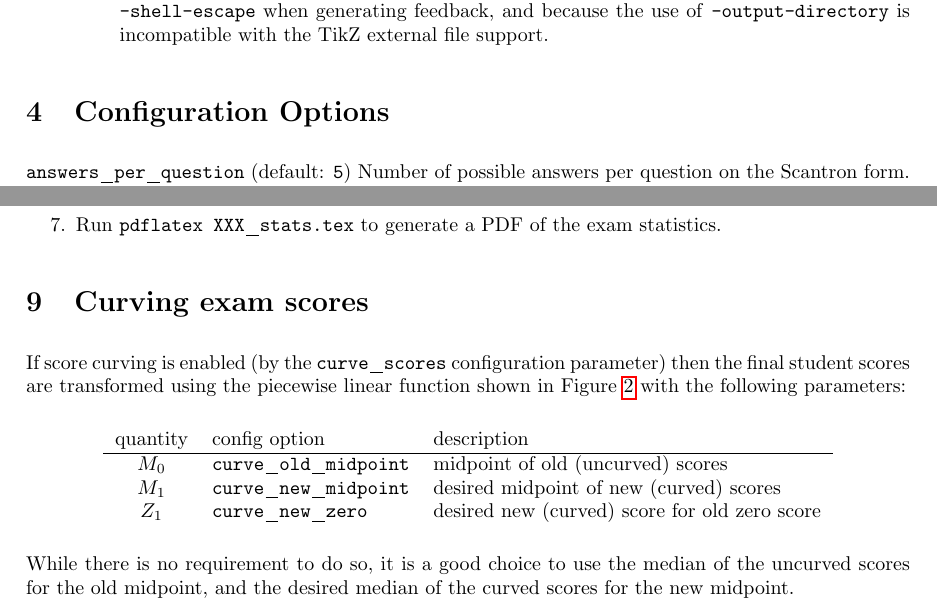
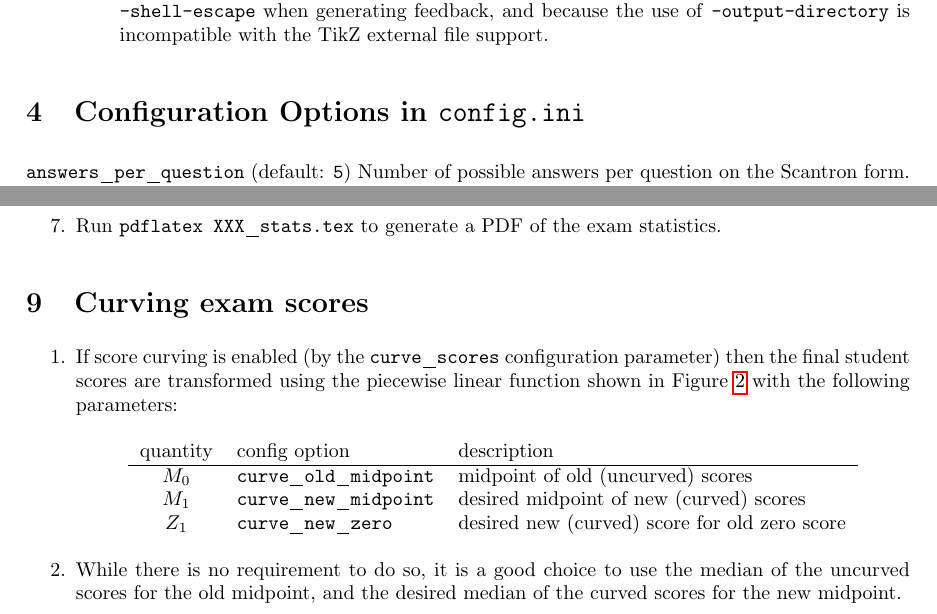
Before and after one commit to mwest1066/randexam, a LaTeX problem sheet (randexam-user-manual.tex): two parts of pages 3 and 6 of 9, joined at a grey line, cut so that both start at the same text. Compiled offline with pdfLaTeX.

Commit message:
improve user-manual formatting

```diff
--- a/randexam-user-manual.tex
+++ b/randexam-user-manual.tex
@@ -154,7 +154,7 @@ pdflatex -shell-escape filename.tex
   \end{enumerate}
 \end{enumerate}
 
-\section{Configuration Options}
+\section{Configuration Options in \texttt{config.ini}}
 
 \hangindent=1cm \texttt{answers_per_question} (default: \texttt{5})
 Number of possible answers per question on the Scantron form. That is,
@@ -394,10 +394,11 @@ The number of decimal places to which total scores are truncated.
 
 \section{Curving exam scores}
 
-If score curving is enabled (by the \texttt{curve_scores}
-configuration parameter) then the final student scores are transformed
-using the piecewise linear function shown in Figure~\ref{fig:curve}
-with the following parameters:
+\begin{enumerate}
+\item If score curving is enabled (by the \texttt{curve_scores}
+  configuration parameter) then the final student scores are
+  transformed using the piecewise linear function shown in
+  Figure~\ref{fig:curve} with the following parameters:
   \begin{center}
     \begin{tabular}{cll}
       quantity & config option & description \\
@@ -407,9 +408,10 @@ with the following parameters:
       $Z_1$ & \texttt{curve_new_zero} & desired new (curved) score for old zero score
     \end{tabular}
   \end{center}
-While there is no requirement to do so, it is a good choice to use the
-median of the uncurved scores for the old midpoint, and the desired
-median of the curved scores for the new midpoint.
+\item While there is no requirement to do so, it is a good choice to
+  use the median of the uncurved scores for the old midpoint, and the
+  desired median of the curved scores for the new midpoint.
+\end{enumerate}
 
 \begin{figure}
   \centering
```
Lines whose indentation alone changed are shown as unchanged.
